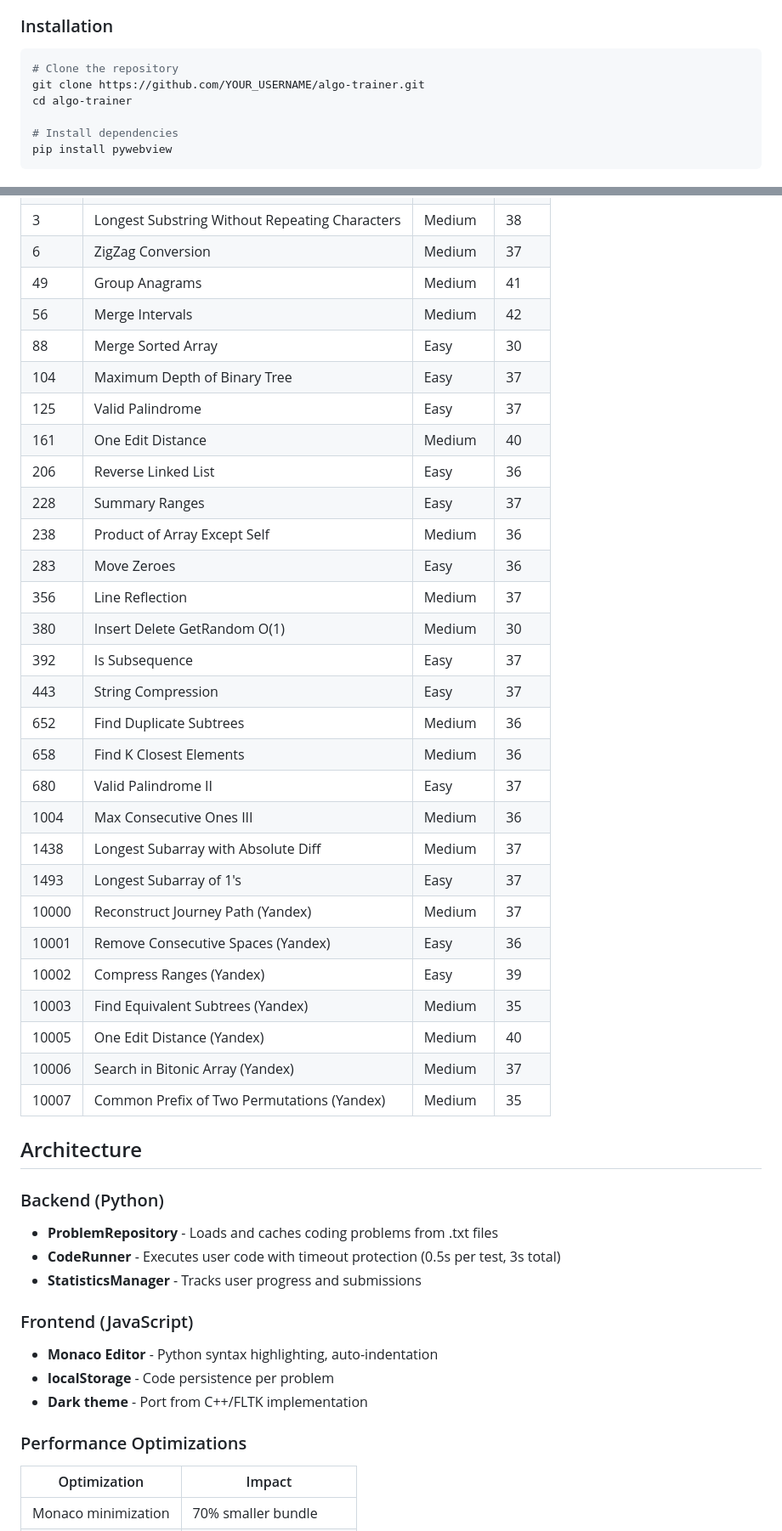
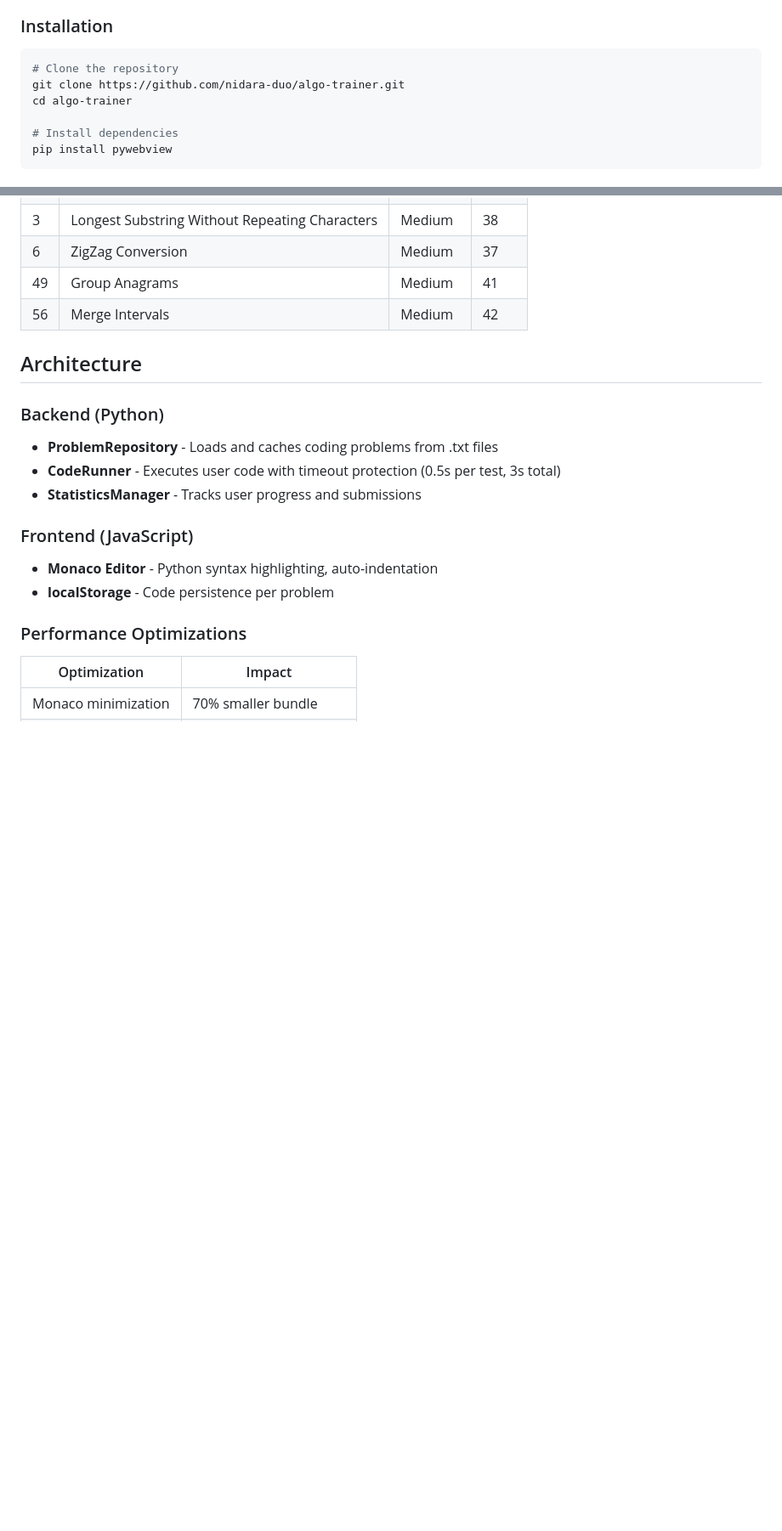
Before and after one commit to nidara-duo/algo-trainer, a Markdown page: README.md, 2 parts joined by grey strips. Shown at 85% size. Rendered like a GitHub page; blank space fills up the shorter version.

Commit message:
Renew readme file

````diff
--- a/README.md
+++ b/README.md
@@ -22,7 +22,7 @@ Desktop application for practicing Python coding problems (similar to LeetCode).
 
 ```bash
 # Clone the repository
-git clone https://github.com/YOUR_USERNAME/algo-trainer.git
+git clone https://github.com/nidara-duo/algo-trainer.git
 cd algo-trainer
 
 # Install dependencies
@@ -105,31 +105,7 @@ Expected output: **31/31 passed (100.0%)**
 | 6 | ZigZag Conversion | Medium | 37 |
 | 49 | Group Anagrams | Medium | 41 |
 | 56 | Merge Intervals | Medium | 42 |
-| 88 | Merge Sorted Array | Easy | 30 |
-| 104 | Maximum Depth of Binary Tree | Easy | 37 |
-| 125 | Valid Palindrome | Easy | 37 |
-| 161 | One Edit Distance | Medium | 40 |
-| 206 | Reverse Linked List | Easy | 36 |
-| 228 | Summary Ranges | Easy | 37 |
-| 238 | Product of Array Except Self | Medium | 36 |
-| 283 | Move Zeroes | Easy | 36 |
-| 356 | Line Reflection | Medium | 37 |
-| 380 | Insert Delete GetRandom O(1) | Medium | 30 |
-| 392 | Is Subsequence | Easy | 37 |
-| 443 | String Compression | Easy | 37 |
-| 652 | Find Duplicate Subtrees | Medium | 36 |
-| 658 | Find K Closest Elements | Medium | 36 |
-| 680 | Valid Palindrome II | Easy | 37 |
-| 1004 | Max Consecutive Ones III | Medium | 36 |
-| 1438 | Longest Subarray with Absolute Diff | Medium | 37 |
-| 1493 | Longest Subarray of 1's | Easy | 37 |
-| 10000 | Reconstruct Journey Path (Yandex) | Medium | 37 |
-| 10001 | Remove Consecutive Spaces (Yandex) | Easy | 36 |
-| 10002 | Compress Ranges (Yandex) | Easy | 39 |
-| 10003 | Find Equivalent Subtrees (Yandex) | Medium | 35 |
-| 10005 | One Edit Distance (Yandex) | Medium | 40 |
-| 10006 | Search in Bitonic Array (Yandex) | Medium | 37 |
-| 10007 | Common Prefix of Two Permutations (Yandex) | Medium | 35 |
+
 
 ## Architecture
 
@@ -143,7 +119,6 @@ Expected output: **31/31 passed (100.0%)**
 
 - **Monaco Editor** - Python syntax highlighting, auto-indentation
 - **localStorage** - Code persistence per problem
-- **Dark theme** - Port from C++/FLTK implementation
 
 ### Performance Optimizations
 
````
